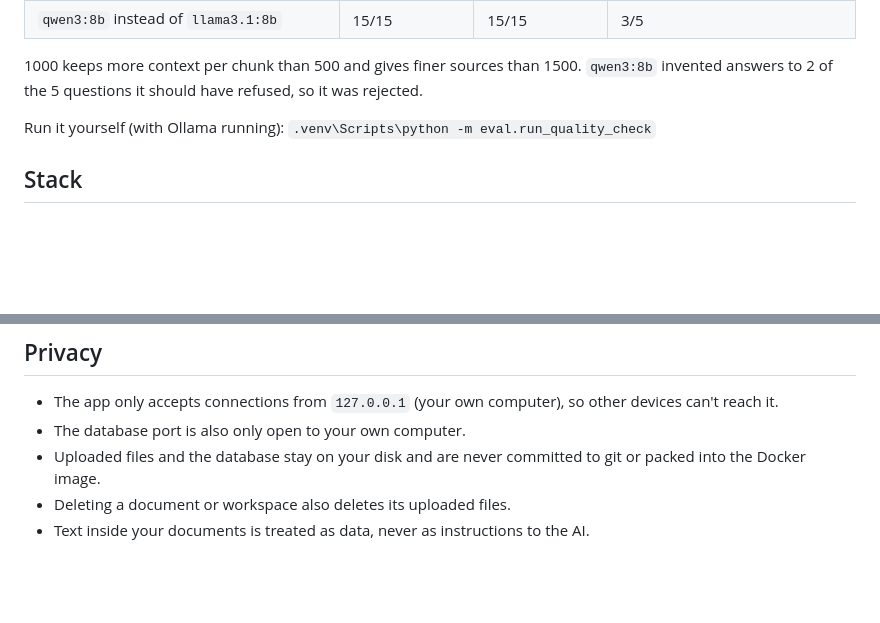
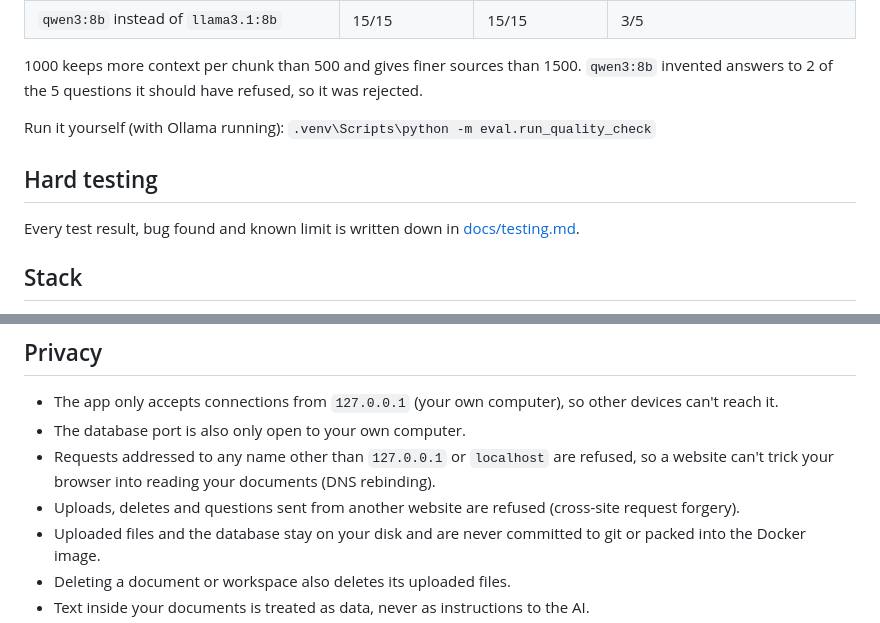
Before and after one commit to ManarthJadon/PrivateDocumentAssistant, a Markdown page: README.md, 2 parts joined by grey strips. GitHub-like rendering; blank space fills up the shorter version.

```diff
--- a/README.md
+++ b/README.md
@@ -79,6 +85,10 @@ Ollama runs on your computer, not in Docker, so it can use your GPU. The app rea
 
 Run it yourself (with Ollama running): `.venv\Scripts\python -m eval.run_quality_check`
 
+## Hard testing
+
+Every test result, bug found and known limit is written down in [docs/testing.md](docs/testing.md).
+
 ## Stack
 
 - Python 3.14 + FastAPI
@@ -93,6 +103,8 @@ Run it yourself (with Ollama running): `.venv\Scripts\python -m eval.run_quality
 
 - The app only accepts connections from `127.0.0.1` (your own computer), so other devices can't reach it.
 - The database port is also only open to your own computer.
+- Requests addressed to any name other than `127.0.0.1` or `localhost` are refused, so a website can't trick your browser into reading your documents (DNS rebinding).
+- Uploads, deletes and questions sent from another website are refused (cross-site request forgery).
 - Uploaded files and the database stay on your disk and are never committed to git or packed into the Docker image.
 - Deleting a document or workspace also deletes its uploaded files.
 - Text inside your documents is treated as data, never as instructions to the AI.
```
Also changed, not shown: other parts of README.md (+9 -3 lines).
